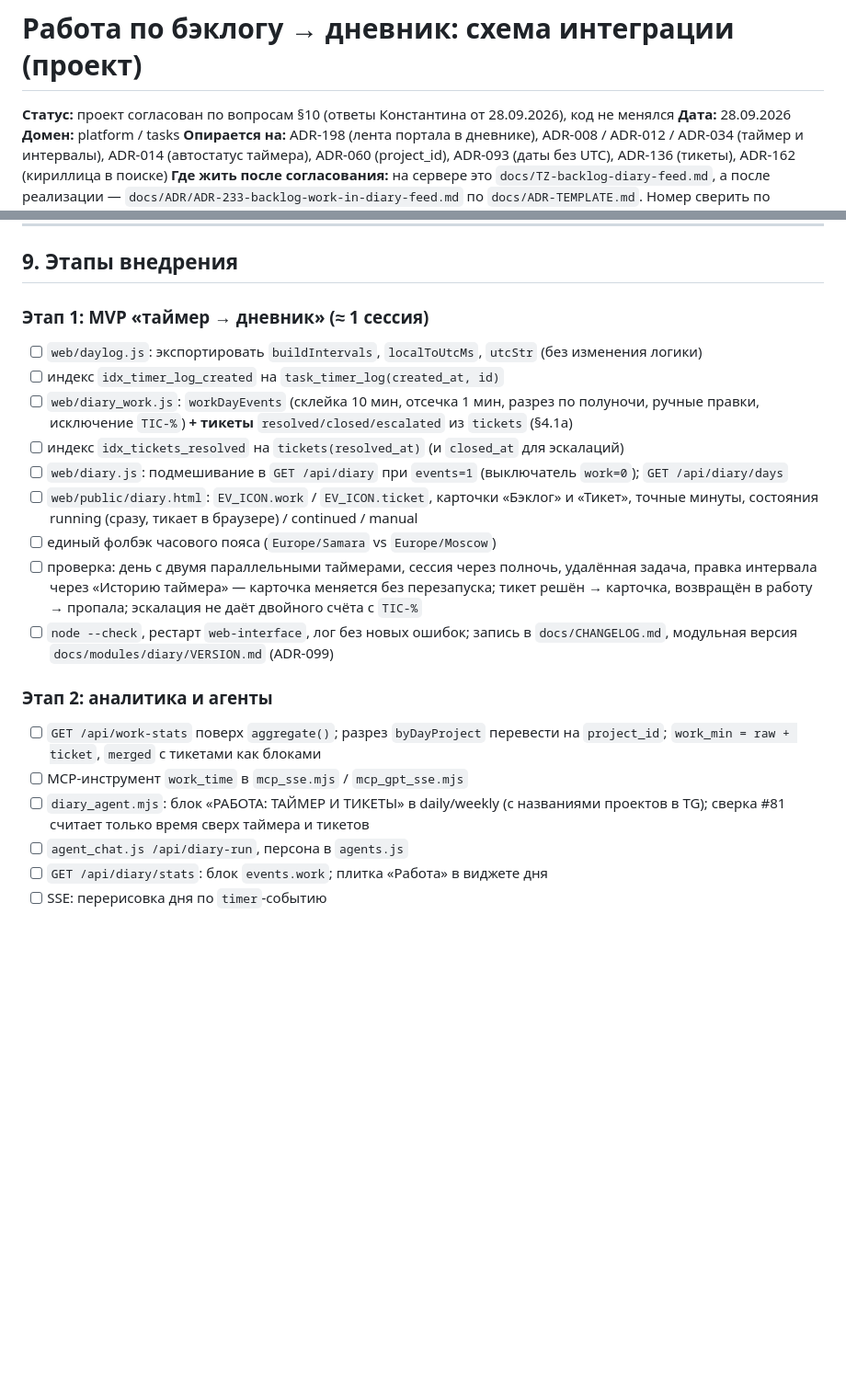
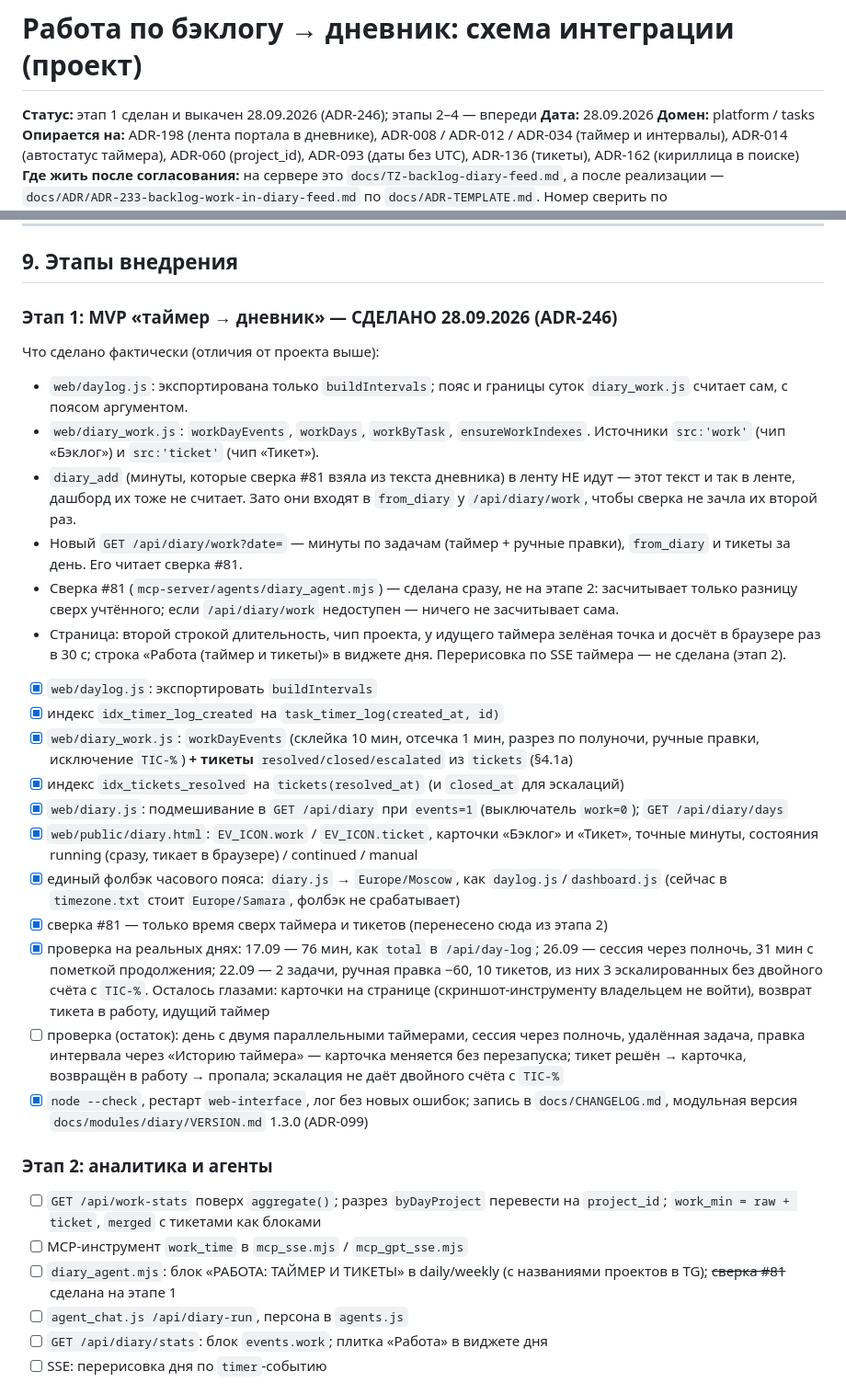
Before and after one commit to Cashruflow/2022-09-23, a Markdown page: docs/backlog-diary-integration.md, 2 parts joined by grey strips. Shown at 92% size. Rendered like a GitHub page; blank space fills up the shorter version.

Commit message:
docs: этап 1 выкачен — отметки в чек-листе и отличия от проекта
Co-Authored-By: Claude Opus 5.5 <noreply@anthropic.com>
Claude-Session: https://claude.ai/code/session_0191F9V7FUrdwWYeXDvbMirM

```diff
--- a/docs/backlog-diary-integration.md
+++ b/docs/backlog-diary-integration.md
@@ -1,6 +1,6 @@
 # Работа по бэклогу → дневник: схема интеграции (проект)
 
-**Статус:** проект согласован по вопросам §10 (ответы Константина от 28.09.2026), код не менялся
+**Статус:** этап 1 сделан и выкачен 28.09.2026 (ADR-246); этапы 2–4 — впереди
 **Дата:** 28.09.2026
 **Домен:** platform / tasks
 **Опирается на:** ADR-198 (лента портала в дневнике), ADR-008 / ADR-012 / ADR-034 (таймер и интервалы), ADR-014 (автостатус таймера), ADR-060 (project_id), ADR-093 (даты без UTC), ADR-136 (тикеты), ADR-162 (кириллица в поиске)
@@ -420,21 +420,32 @@ ORDER BY day, minutes DESC;
 
 ## 9. Этапы внедрения
 
-### Этап 1: MVP «таймер → дневник» (≈ 1 сессия)
-- [ ] `web/daylog.js`: экспортировать `buildIntervals`, `localToUtcMs`, `utcStr` (без изменения логики)
-- [ ] индекс `idx_timer_log_created` на `task_timer_log(created_at, id)`
-- [ ] `web/diary_work.js`: `workDayEvents` (склейка 10 мин, отсечка 1 мин, разрез по полуночи, ручные правки, исключение `TIC-%`) **+ тикеты** `resolved/closed/escalated` из `tickets` (§4.1а)
-- [ ] индекс `idx_tickets_resolved` на `tickets(resolved_at)` (и `closed_at` для эскалаций)
-- [ ] `web/diary.js`: подмешивание в `GET /api/diary` при `events=1` (выключатель `work=0`); `GET /api/diary/days`
-- [ ] `web/public/diary.html`: `EV_ICON.work` / `EV_ICON.ticket`, карточки «Бэклог» и «Тикет», точные минуты, состояния running (сразу, тикает в браузере) / continued / manual
-- [ ] единый фолбэк часового пояса (`Europe/Samara` vs `Europe/Moscow`)
-- [ ] проверка: день с двумя параллельными таймерами, сессия через полночь, удалённая задача, правка интервала через «Историю таймера» — карточка меняется без перезапуска; тикет решён → карточка, возвращён в работу → пропала; эскалация не даёт двойного счёта с `TIC-%`
-- [ ] `node --check`, рестарт `web-interface`, лог без новых ошибок; запись в `docs/CHANGELOG.md`, модульная версия `docs/modules/diary/VERSION.md` (ADR-099)
+### Этап 1: MVP «таймер → дневник» — СДЕЛАНО 28.09.2026 (ADR-246)
+
+Что сделано фактически (отличия от проекта выше):
+- `web/daylog.js`: экспортирована только `buildIntervals`; пояс и границы суток `diary_work.js` считает сам, с поясом аргументом.
+- `web/diary_work.js`: `workDayEvents`, `workDays`, `workByTask`, `ensureWorkIndexes`. Источники `src:'work'` (чип «Бэклог») и `src:'ticket'` (чип «Тикет»).
+- `diary_add` (минуты, которые сверка #81 взяла из текста дневника) в ленту НЕ идут — этот текст и так в ленте, дашборд их тоже не считает. Зато они входят в `from_diary` у `/api/diary/work`, чтобы сверка не зачла их второй раз.
+- Новый `GET /api/diary/work?date=` — минуты по задачам (таймер + ручные правки), `from_diary` и тикеты за день. Его читает сверка #81.
+- Сверка #81 (`mcp-server/agents/diary_agent.mjs`) — сделана сразу, не на этапе 2: засчитывает только разницу сверх учтённого; если `/api/diary/work` недоступен — ничего не засчитывает сама.
+- Страница: второй строкой длительность, чип проекта, у идущего таймера зелёная точка и досчёт в браузере раз в 30 с; строка «Работа (таймер и тикеты)» в виджете дня. Перерисовка по SSE таймера — не сделана (этап 2).
+
+- [x] `web/daylog.js`: экспортировать `buildIntervals`
+- [x] индекс `idx_timer_log_created` на `task_timer_log(created_at, id)`
+- [x] `web/diary_work.js`: `workDayEvents` (склейка 10 мин, отсечка 1 мин, разрез по полуночи, ручные правки, исключение `TIC-%`) **+ тикеты** `resolved/closed/escalated` из `tickets` (§4.1а)
+- [x] индекс `idx_tickets_resolved` на `tickets(resolved_at)` (и `closed_at` для эскалаций)
+- [x] `web/diary.js`: подмешивание в `GET /api/diary` при `events=1` (выключатель `work=0`); `GET /api/diary/days`
+- [x] `web/public/diary.html`: `EV_ICON.work` / `EV_ICON.ticket`, карточки «Бэклог» и «Тикет», точные минуты, состояния running (сразу, тикает в браузере) / continued / manual
+- [x] единый фолбэк часового пояса: `diary.js` → `Europe/Moscow`, как `daylog.js`/`dashboard.js` (сейчас в `timezone.txt` стоит `Europe/Samara`, фолбэк не срабатывает)
+- [x] сверка #81 — только время сверх таймера и тикетов (перенесено сюда из этапа 2)
+- [x] проверка на реальных днях: 17.09 — 76 мин, как `total` в `/api/day-log`; 26.09 — сессия через полночь, 31 мин с пометкой продолжения; 22.09 — 2 задачи, ручная правка −60, 10 тикетов, из них 3 эскалированных без двойного счёта с `TIC-%`. Осталось глазами: карточки на странице (скриншот-инструменту владельцем не войти), возврат тикета в работу, идущий таймер
+- [ ] проверка (остаток): день с двумя параллельными таймерами, сессия через полночь, удалённая задача, правка интервала через «Историю таймера» — карточка меняется без перезапуска; тикет решён → карточка, возвращён в работу → пропала; эскалация не даёт двойного счёта с `TIC-%`
+- [x] `node --check`, рестарт `web-interface`, лог без новых ошибок; запись в `docs/CHANGELOG.md`, модульная версия `docs/modules/diary/VERSION.md` 1.3.0 (ADR-099)
 
 ### Этап 2: аналитика и агенты
 - [ ] `GET /api/work-stats` поверх `aggregate()`; разрез `byDayProject` перевести на `project_id`; `work_min = raw + ticket`, `merged` с тикетами как блоками
 - [ ] MCP-инструмент `work_time` в `mcp_sse.mjs` / `mcp_gpt_sse.mjs`
-- [ ] `diary_agent.mjs`: блок «РАБОТА: ТАЙМЕР И ТИКЕТЫ» в daily/weekly (с названиями проектов в TG); сверка #81 считает только время сверх таймера и тикетов
+- [ ] `diary_agent.mjs`: блок «РАБОТА: ТАЙМЕР И ТИКЕТЫ» в daily/weekly (с названиями проектов в TG); ~~сверка #81~~ сделана на этапе 1
 - [ ] `agent_chat.js /api/diary-run`, персона в `agents.js`
 - [ ] `GET /api/diary/stats`: блок `events.work`; плитка «Работа» в виджете дня
 - [ ] SSE: перерисовка дня по `timer`-событию
```
